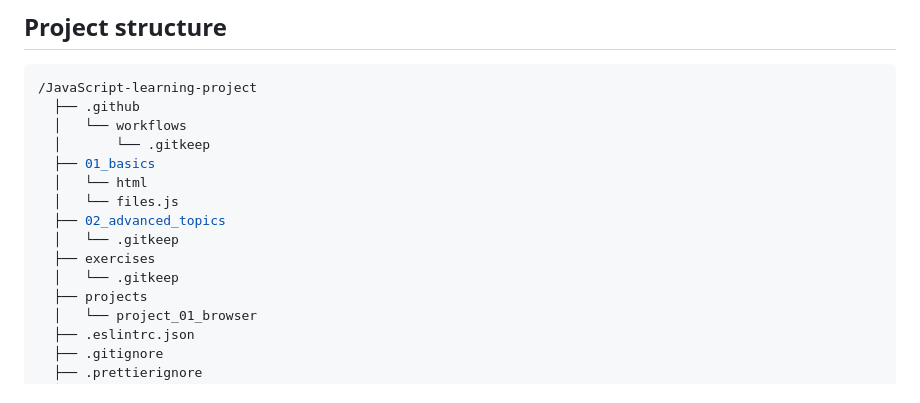
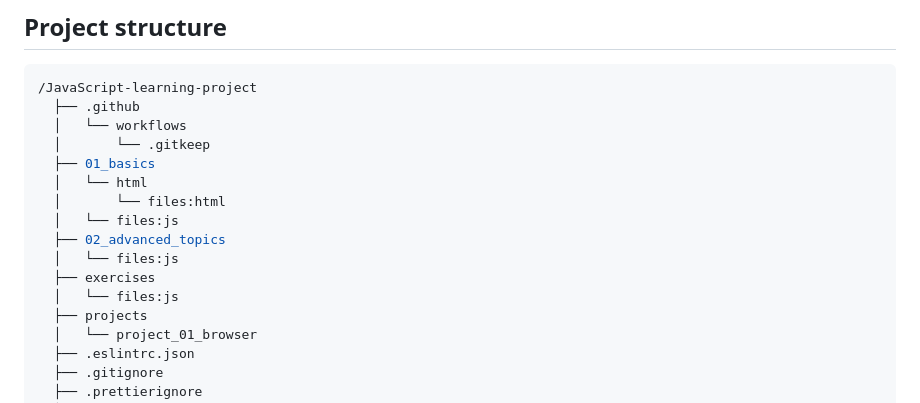
Before and after one commit to adamcegielka/JavaScript-learning-project, a Markdown page: README.md, the part around the change. Drawn GitHub-style.

Commit message:
docs: `README` update

```diff
--- a/README.md
+++ b/README.md
@@ -19,11 +19,12 @@ The primary goal of this repository is to track my progress in learning JavaScri
   │       └── .gitkeep
   ├── 01_basics
   │   └── html
-  │   └── files.js
+  │       └── files:html
+  │   └── files:js
   ├── 02_advanced_topics
-  │   └── .gitkeep
+  │   └── files:js
   ├── exercises
-  │   └── .gitkeep
+  │   └── files:js
   ├── projects
   │   └── project_01_browser
   ├── .eslintrc.json
```
